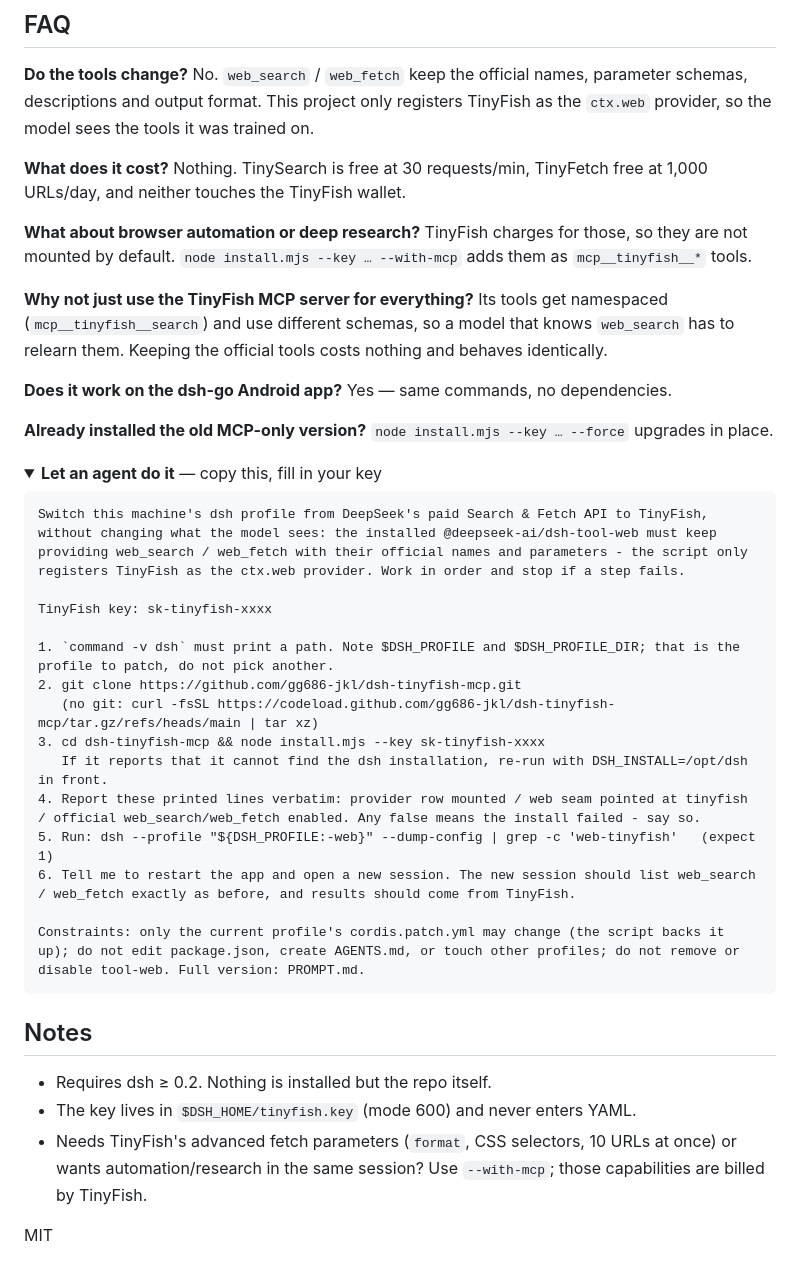
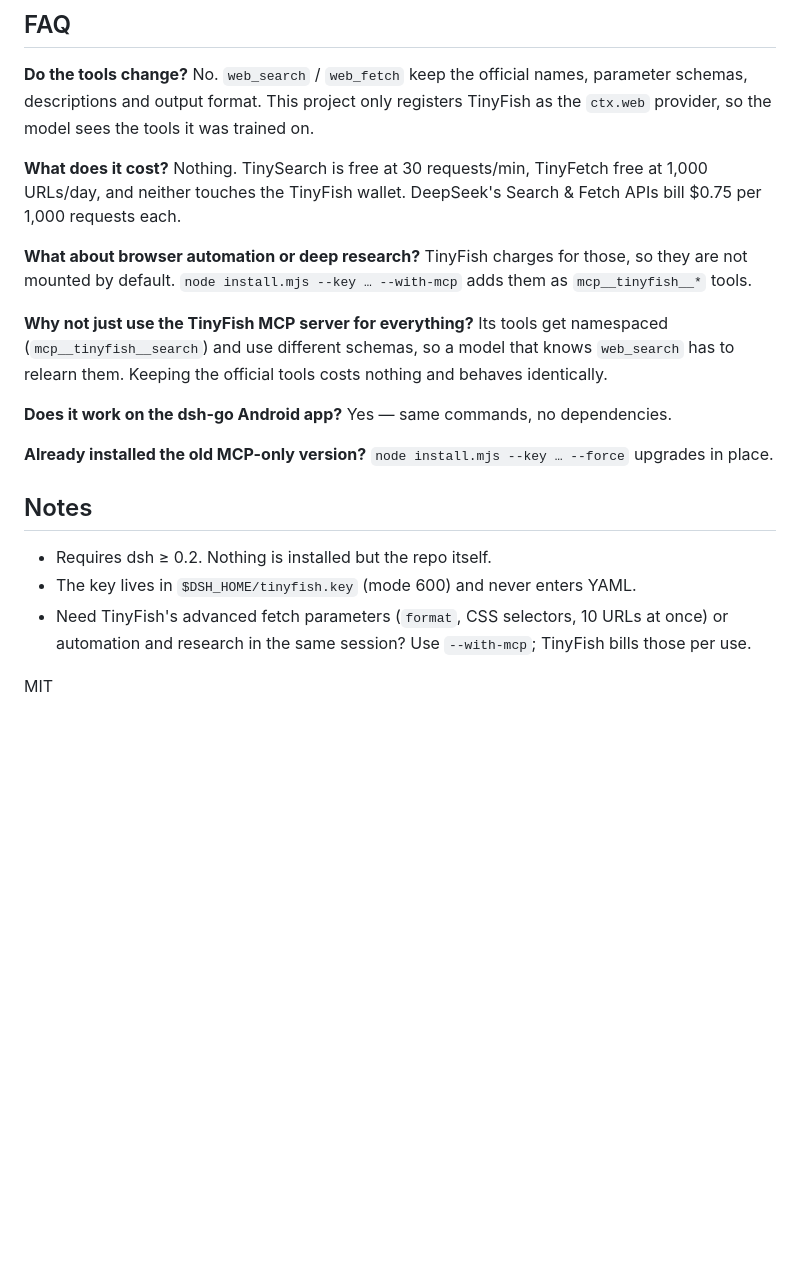
Before and after one commit to gg686-jkl/dsh-tinyfish, a Markdown page: README.md, the part around one of its changes. Drawn GitHub-style; folded sections open; blank space fills up the shorter version.

````diff
--- a/README.md
+++ b/README.md
@@ -48,7 +65,8 @@ descriptions and output format. This project only registers TinyFish as the `ctx
 model sees the tools it was trained on.
 
 **What does it cost?** Nothing. TinySearch is free at 30 requests/min, TinyFetch free at 1,000 URLs/day,
-and neither touches the TinyFish wallet.
+and neither touches the TinyFish wallet. DeepSeek's Search & Fetch APIs bill $0.75 per 1,000 requests
+each.
 
 **What about browser automation or deep research?** TinyFish charges for those, so they are not mounted
 by default. `node install.mjs --key … --with-mcp` adds them as `mcp__tinyfish__*` tools.
@@ -61,33 +79,11 @@ them. Keeping the official tools costs nothing and behaves identically.
 
 **Already installed the old MCP-only version?** `node install.mjs --key … --force` upgrades in place.
 
-<details>
-<summary><b>Let an agent do it</b> — copy this, fill in your key</summary>
-
-```text
-Switch this machine's dsh profile from DeepSeek's paid Search & Fetch API to TinyFish, without changing what the model sees: the installed @deepseek-ai/dsh-tool-web must keep providing web_search / web_fetch with their official names and parameters - the script only registers TinyFish as the ctx.web provider. Work in order and stop if a step fails.
-
-TinyFish key: sk-tinyfish-xxxx
-
-1. `command -v dsh` must print a path. Note $DSH_PROFILE and $DSH_PROFILE_DIR; that is the profile to patch, do not pick another.
-2. git clone https://github.com/gg686-jkl/dsh-tinyfish-mcp.git
-   (no git: curl -fsSL https://codeload.github.com/gg686-jkl/dsh-tinyfish-mcp/tar.gz/refs/heads/main | tar xz)
-3. cd dsh-tinyfish-mcp && node install.mjs --key sk-tinyfish-xxxx
-   If it reports that it cannot find the dsh installation, re-run with DSH_INSTALL=/opt/dsh in front.
-4. Report these printed lines verbatim: provider row mounted / web seam pointed at tinyfish / official web_search/web_fetch enabled. Any false means the install failed - say so.
-5. Run: dsh --profile "${DSH_PROFILE:-web}" --dump-config | grep -c 'web-tinyfish'   (expect 1)
-6. Tell me to restart the app and open a new session. The new session should list web_search / web_fetch exactly as before, and results should come from TinyFish.
-
-Constraints: only the current profile's cordis.patch.yml may change (the script backs it up); do not edit package.json, create AGENTS.md, or touch other profiles; do not remove or disable tool-web. Full version: PROMPT.md.
-```
-
-</details>
-
 ## Notes
 
 - Requires dsh ≥ 0.2. Nothing is installed but the repo itself.
 - The key lives in `$DSH_HOME/tinyfish.key` (mode 600) and never enters YAML.
-- Needs TinyFish's advanced fetch parameters (`format`, CSS selectors, 10 URLs at once) or wants
-  automation/research in the same session? Use `--with-mcp`; those capabilities are billed by TinyFish.
+- Need TinyFish's advanced fetch parameters (`format`, CSS selectors, 10 URLs at once) or automation and
+  research in the same session? Use `--with-mcp`; TinyFish bills those per use.
 
 MIT
````
Also changed, not shown: other parts of README.md (+25 -8 lines), PROMPT.md (+3 -3 lines), README.zh.md (+26 -30 lines), assets/hero.png, assets/hero.zh.png, 2 other files.
